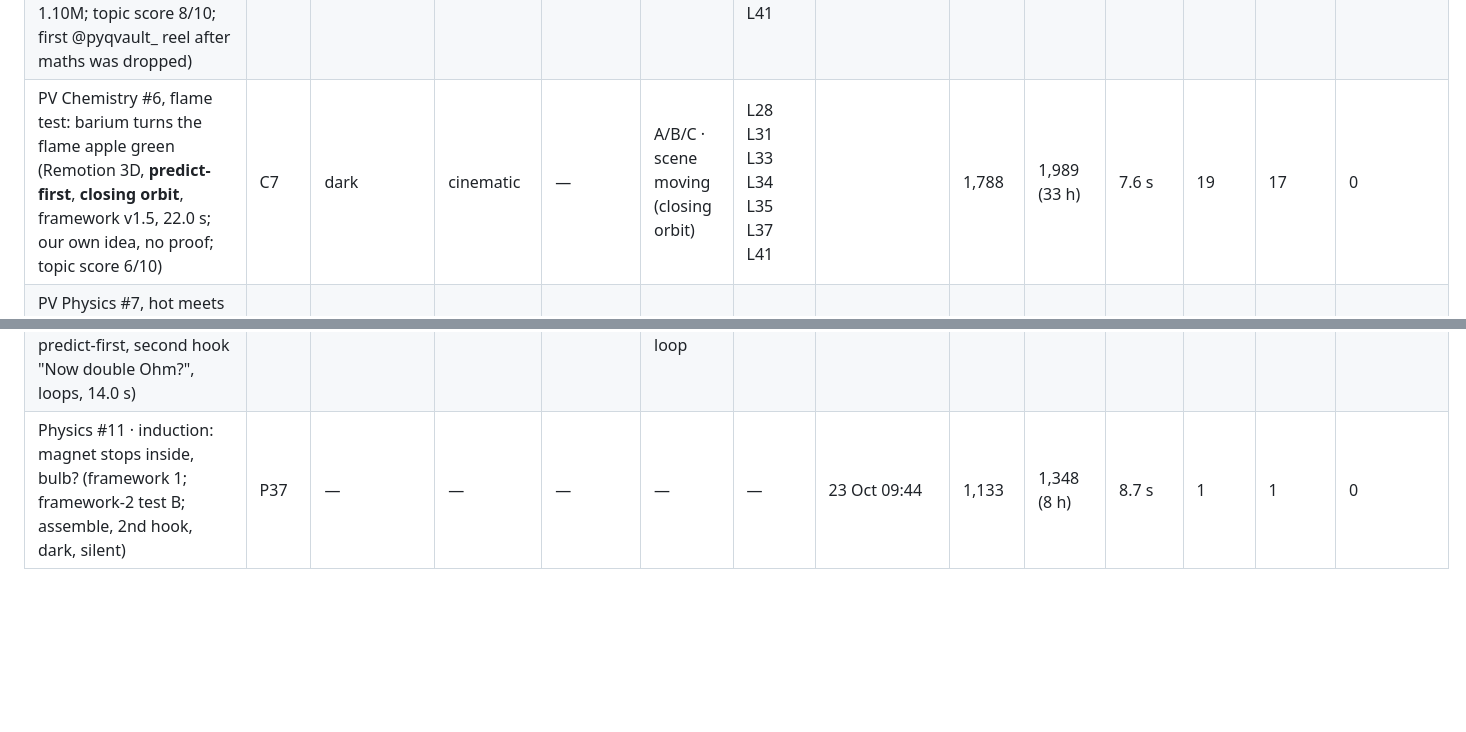
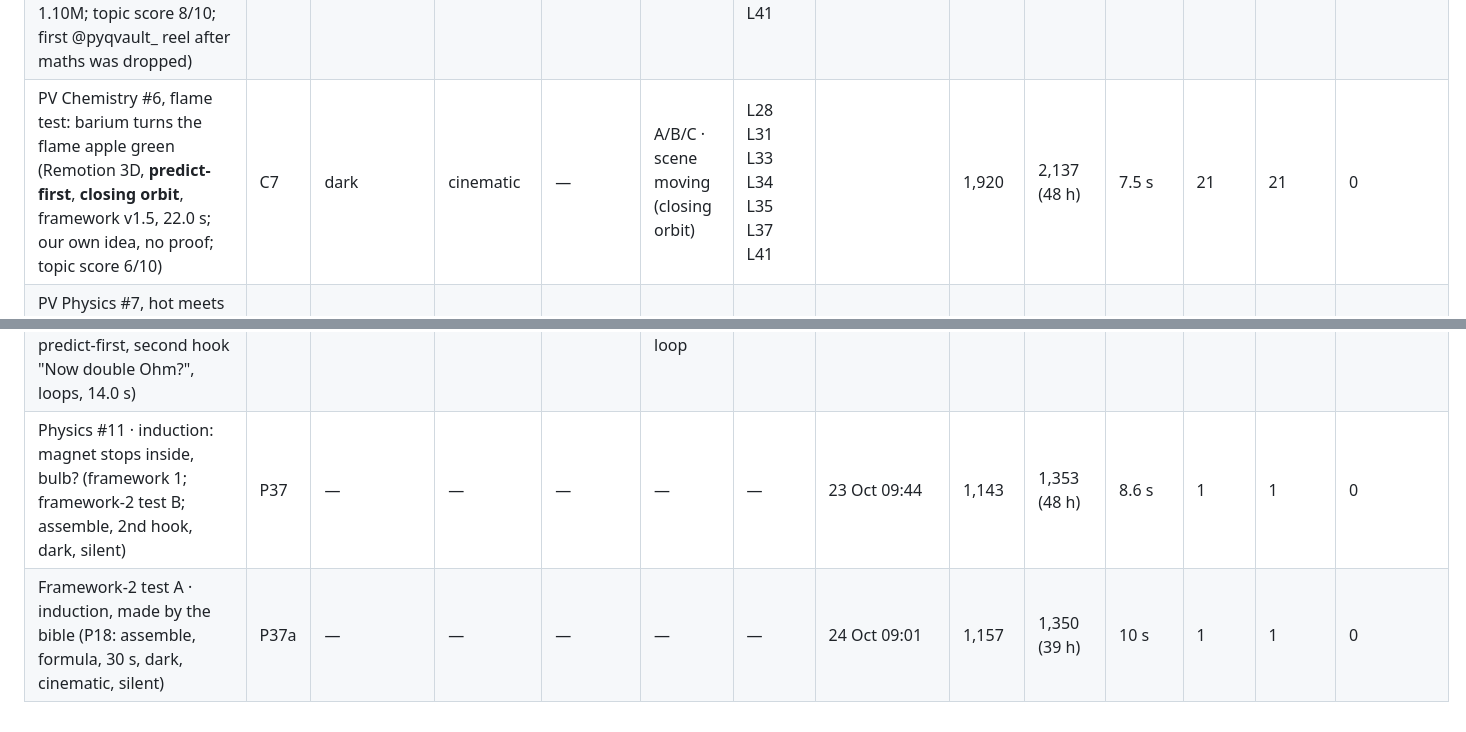
Before and after one commit to lwspune/lws-marketing-engine, a Markdown page: reels/pyqvault-learnings.md, 2 parts joined by grey strips. GitHub-like rendering; blank space fills up the shorter version.

```diff
--- a/reels/pyqvault-learnings.md
+++ b/reels/pyqvault-learnings.md
@@ -81,6 +81,6 @@ Every new reel is predicted before it's queued (`visual-reel-workflow.md` step 7
 | PV Physics #5, squeeze an insulated gas: 300 → 476 K (Remotion 3D, **predict-first**, framework v1.3, 21.8 s; remake of @bisal.physics 1.06M; topic score 10/10) | P5 | dark | trap | — | A/B/C · split screen | L28 L31 L33 L34 L35 L22 | queued 20 Oct, awaiting approval | 1,191 | 1,325 (48 h) | 8.4 s | 1 | 0 | 0 |
 | PV Chemistry #5, double T and halve V: pressure ×4 (Remotion 3D, **predict-first**, **first orbit shot**, framework v1.4, 21.4 s; remake of @codematrixvishal 299k; topic score 7/10) | C5 | white | lofi | — | A/B/C · orbit 72° | L28 L31 L33 L34 L35 L37 L22 | queued 20 Oct, awaiting approval | 1,326 | 1,510 (48 h) | 7.5 s | 5 | 1 | 0 |
 | PV Physics #6, same tennis shot with topspin: dips in, the others fly out (Remotion 3D, **predict-first**, framework v1.5, 22.0 s; remake of @sciencevisualised 1.10M; topic score 8/10; first @pyqvault_ reel after maths was dropped) | P12 | white | drive | — | A/B/C · scene moving | L28 L31 L33 L34 L35 L41 |  | 1,368 | 1,566 (48 h) | 10.7 s | 1 | 3 | 0 |
-| PV Chemistry #6, flame test: barium turns the flame apple green (Remotion 3D, **predict-first**, **closing orbit**, framework v1.5, 22.0 s; our own idea, no proof; topic score 6/10) | C7 | dark | cinematic | — | A/B/C · scene moving (closing orbit) | L28 L31 L33 L34 L35 L37 L41 |  | 1,788 | 1,989 (33 h) | 7.6 s | 19 | 17 | 0 |
+| PV Chemistry #6, flame test: barium turns the flame apple green (Remotion 3D, **predict-first**, **closing orbit**, framework v1.5, 22.0 s; our own idea, no proof; topic score 6/10) | C7 | dark | cinematic | — | A/B/C · scene moving (closing orbit) | L28 L31 L33 L34 L35 L37 L41 |  | 1,920 | 2,137 (48 h) | 7.5 s | 21 | 21 | 0 |
 | PV Physics #7, hot meets cold: both end at 300 K (Remotion 3D, **predict-first**, **first glow (bloom)**, 2,400 simulated molecules, self-drawing heat arrow, framework v1.6, 22.0 s; remake of @bisal.physics 457k; topic score 8/10) | P9 | dark | synthwave | — | A/B/C · scene moving | L28 L31 L33 L34 L35 L41 L42 | | | | | | | |
 | PV Maths #3 (topic M4), f and f′: the slope at the peak is zero (Remotion 2D, **predict-first**, framework v1.4, 21.0 s; remake of @codematrixvishal 651k / 3.14M; topic score 7/10) | – | white | cinematic | — | A/B/C · scene moving | — | **moved to @lws.pune** before posting (founder, 20 Oct: better for NDA): reel 015 in `learnings.md`. Not counted in L22/L34/L35 here; the next @pyqvault_ maths reel is #3 again | | | | | | |
@@ -95,2 +95,3 @@ Every new reel is predicted before it's queued (`visual-reel-workflow.md` step 7
 | PV Physics #14, double the battery: the current doubles (Ohm's law with our own cast Volt, Amp and Ohm; Remotion 2D, **first Painted 2D reel and first with the cast**, predict-first, second hook "Now double Ohm?", loops, 14.0 s) | P75 | dark | drive | — | Pick one · race running · 2nd hook · loop | pvOhm (10), pvCast (4) | queued 24 Oct, awaiting approval |  |  |  |  |  |  |
-| Physics #11 · induction: magnet stops inside, bulb? (framework 1; framework-2 test B; assemble, 2nd hook, dark, silent) | P37 | — | — | — | — | — | 23 Oct 09:44 | 1,133 | 1,348 (8 h) | 8.7 s | 1 | 1 | 0 |
+| Physics #11 · induction: magnet stops inside, bulb? (framework 1; framework-2 test B; assemble, 2nd hook, dark, silent) | P37 | — | — | — | — | — | 23 Oct 09:44 | 1,143 | 1,353 (48 h) | 8.6 s | 1 | 1 | 0 |
+| Framework-2 test A · induction, made by the bible (P18: assemble, formula, 30 s, dark, cinematic, silent) | P37a | — | — | — | — | — | 24 Oct 09:01 | 1,157 | 1,350 (39 h) | 10 s | 1 | 1 | 0 |
```
Also changed, not shown: other parts of reels/pyqvault-learnings.md (+9 -9 lines), reels/pyqvault-ideas.md (+1 -0 lines), reels/virality-log.md (+10 -9 lines).
